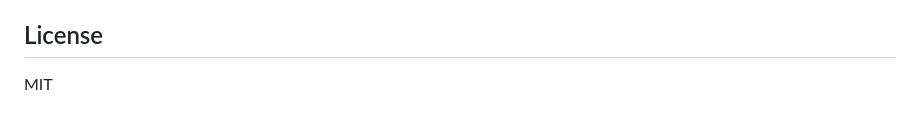
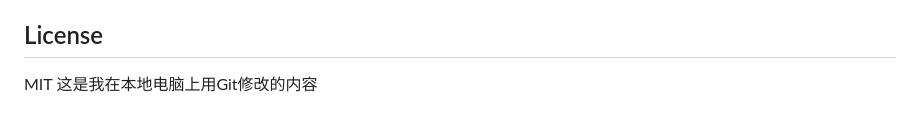
Before and after one commit to dadong2752/tiaotiao-jingyingjizhang, a Markdown page: README.md, the part around the change. Drawn GitHub-style.

Commit message:
测试：本地修改README

```diff
--- a/README.md
+++ b/README.md
@@ -204,3 +204,4 @@ drinkexpensetracker-miniapp/
 ## License
 
 MIT
+这是我在本地电脑上用Git修改的内容
```
